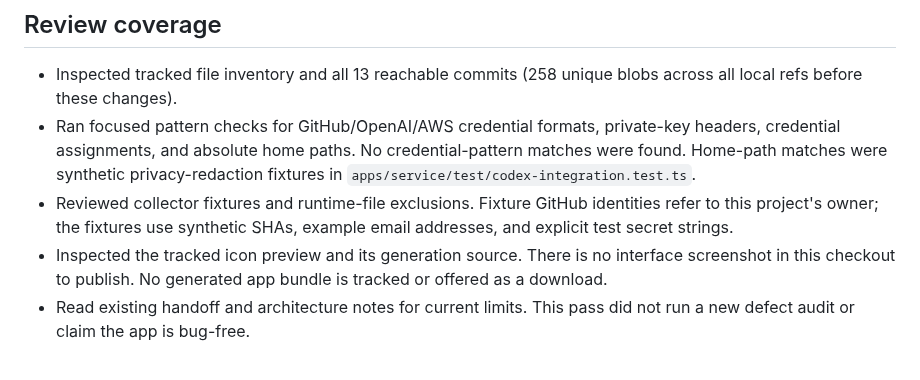
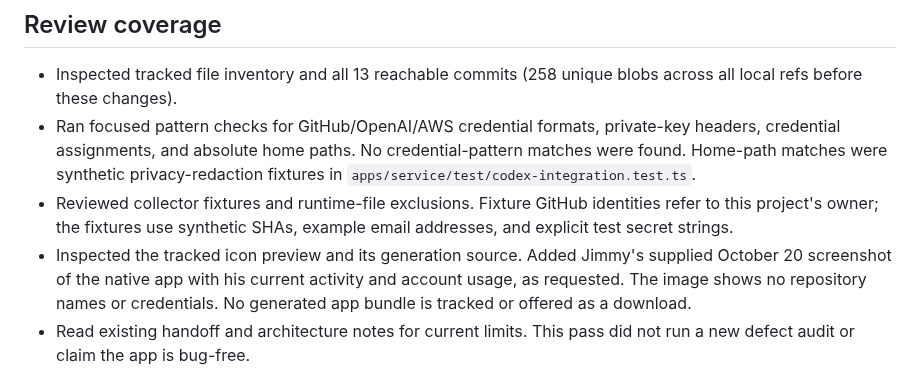
Before and after one commit to jimmytheghost/worklog, a Markdown page: docs/public-release-review.md, the part around the change. Drawn GitHub-style.

```diff
--- a/docs/public-release-review.md
+++ b/docs/public-release-review.md
@@ -17,7 +17,7 @@ Applied the Agentic Toolkit's public GitHub project-page process. This pass prep
 - Inspected tracked file inventory and all 13 reachable commits (258 unique blobs across all local refs before these changes).
 - Ran focused pattern checks for GitHub/OpenAI/AWS credential formats, private-key headers, credential assignments, and absolute home paths. No credential-pattern matches were found. Home-path matches were synthetic privacy-redaction fixtures in `apps/service/test/codex-integration.test.ts`.
 - Reviewed collector fixtures and runtime-file exclusions. Fixture GitHub identities refer to this project's owner; the fixtures use synthetic SHAs, example email addresses, and explicit test secret strings.
-- Inspected the tracked icon preview and its generation source. There is no interface screenshot in this checkout to publish. No generated app bundle is tracked or offered as a download.
+- Inspected the tracked icon preview and its generation source. Added Jimmy's supplied October 20 screenshot of the native app with his current activity and account usage, as requested. The image shows no repository names or credentials. No generated app bundle is tracked or offered as a download.
 - Read existing handoff and architecture notes for current limits. This pass did not run a new defect audit or claim the app is bug-free.
 
 Focused pattern inspection cannot establish the absence of every secret. This review covers reachable local Git history, not deleted/unreachable objects or GitHub-hosted caches.
```
Also changed, not shown: README.md (+4 -0 lines), docs/images/worklog-menu-bar.png (added).
